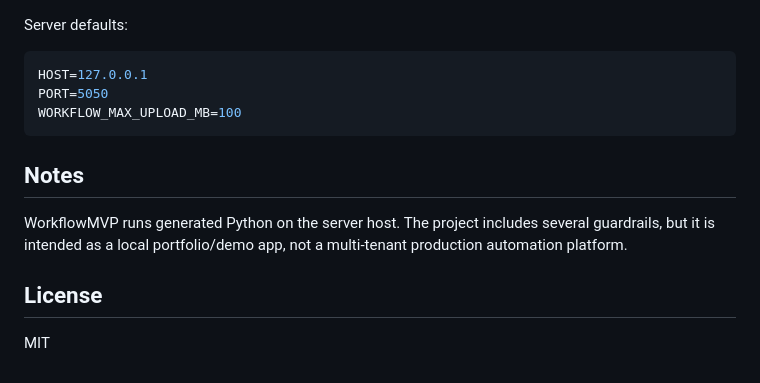
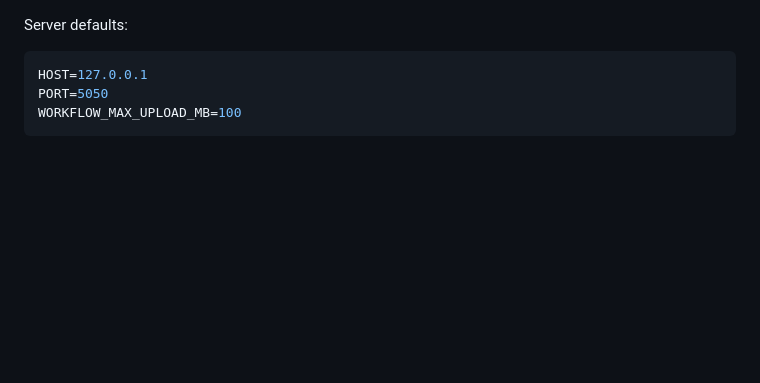
Before and after one commit to KMeltzer24/workflowMVP, a Markdown page: README.md, the part around the change. Rendered like a GitHub page; blank space fills up the shorter version.

Commit message:
Trim README footer sections

````diff
--- a/README.md
+++ b/README.md
@@ -235,11 +235,3 @@ HOST=127.0.0.1
 PORT=5050
 WORKFLOW_MAX_UPLOAD_MB=100
 ```
-
-## Notes
-
-WorkflowMVP runs generated Python on the server host. The project includes several guardrails, but it is intended as a local portfolio/demo app, not a multi-tenant production automation platform.
-
-## License
-
-MIT
````
